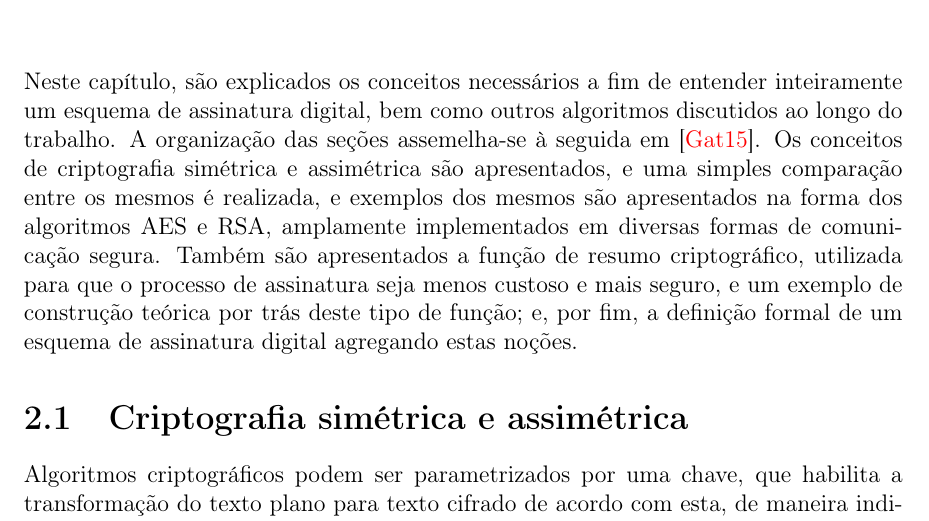
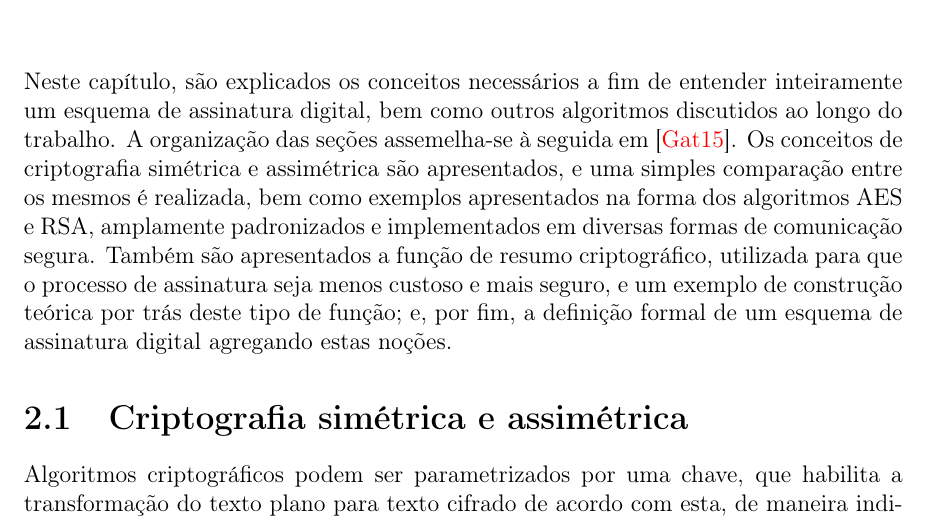
Before and after one commit to zambonin/bsc, a LaTeX document (bsc.tex): part of page 5 of 24, cut so that both start at the same text. Compiled offline with pdfLaTeX.

Commit message:
sharelatex: update bsc.tex from r11052 to r11064

```diff
--- a/bsc.tex
+++ b/bsc.tex
@@ -152,10 +152,10 @@ Neste capítulo, são explicados os conceitos necessários
 a fim de entender inteiramente um esquema de assinatura digital, bem como outros
 algoritmos discutidos ao longo do trabalho. A organização das seções assemelha-se
 à seguida em~\cite{Gathen:2015:CRY:2857293}. Os conceitos de criptografia simétrica
-e assimétrica são apresentados, e uma simples comparação entre os mesmos é realizada, e exemplos
-dos mesmos são apresentados na forma dos algoritmos AES e RSA, amplamente
-implementados em diversas formas de comunicação segura. Também são apresentados
-a função de resumo criptográfico, utilizada para que o processo de assinatura
+e assimétrica são apresentados, e uma simples comparação entre os mesmos é realizada,
+bem como exemplos apresentados na forma dos algoritmos AES e RSA, amplamente
+padronizados e implementados em diversas formas de comunicação segura. Também são
+apresentados a função de resumo criptográfico, utilizada para que o processo de assinatura
 seja menos custoso e mais seguro, e um exemplo de construção teórica por trás
 deste tipo de função; e, por fim, a definição formal de um esquema de assinatura
 digital agregando estas noções.
```
